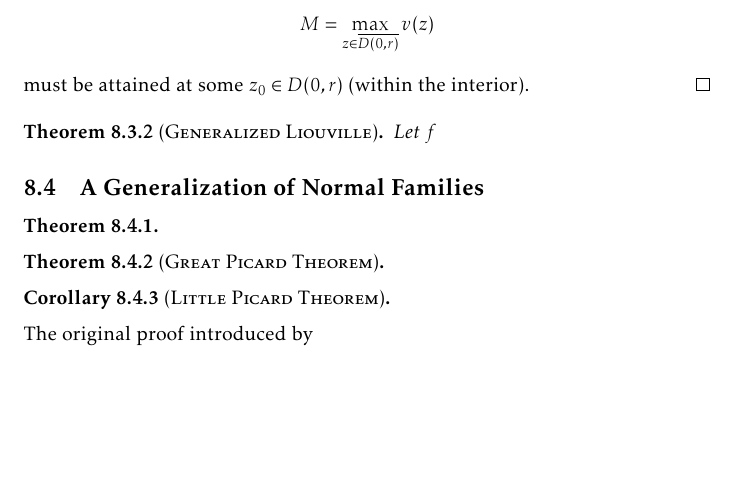
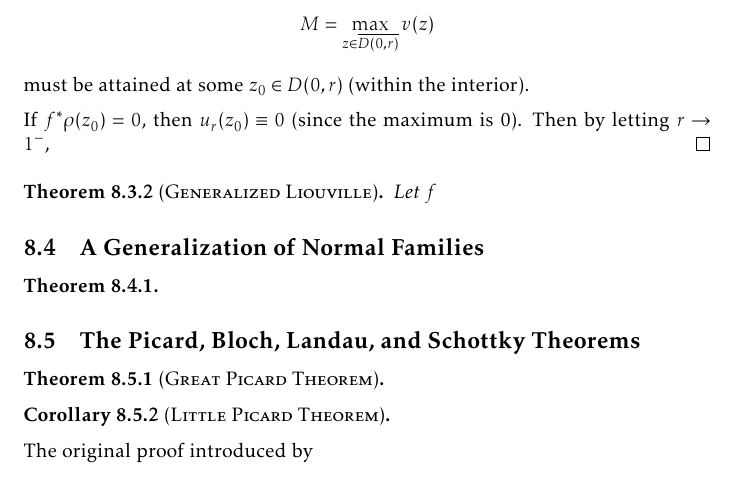
Before and after one commit to slipperking/complex-analysis-latex, a LaTeX document (main.tex): part of page 179 of 191, cut so that both start at the same text, the shorter picture padded with empty space. Compiled offline with pdfLaTeX.

Commit message:
overleaf_to_git (Sat Sep 20 23:37:43 2025 -0700): update main.tex from r21810 to r21812

```diff
--- a/main.tex
+++ b/main.tex
@@ -4010,6 +4010,8 @@ The hyperbolic metric \(\lambda\) in \cref{eq:poincaremetricdefinition} does not
 \end{theorem}
 \begin{proof}
     Define \[\lambda_r(z)=\qty(z\mapsto\frac{z}{r})^*\lambda(z)=\frac{2r}{r^2-\abs{z}^2},\qquad 0<r<1\] to generalize the Poincaré metric to \(D(0,r)\). By \cref{eq:curvatureinvarianceunderholomorphicpullback}, we have \(K_{\lambda_r}(z)=K_\rho\qty(\frac{z}{r})=-1\) for any \(z\in D(0,r)\). Define the real-valued function \[u_r(z)=\frac{f^*\rho\qty(z)}{\lambda_r(z)}\qfor z\in D(0,r),\] which is nonnegative and continuous on \(D(0,r)\). The pullback metric \(f^*\rho=\qty(\rho\circ f)\abs{f'}\) is continuous on \(\mathbb{D}\) and thus bounded on \(\overline{D(0,r)}\) (as a consequence of \cref{thm:continuousfunctionboundedoncompact}). As \(\abs{z}\to r^-\), \(\lambda_r(z)\to+\infty\), and hence \(\lim_{\abs{z}\to r^{-}}u_r(z)=0\). Thus, \[M=\max_{z\in \overline{D(0,r)}}v(z)\] must be attained at some \(z_0\in D(0,r)\) (within the interior).
+
+    If \(f^*\rho\qty(z_0)=0\), then \(u_r\qty(z_0)\equiv 0\) (since the maximum is 0). Then by letting \(r\to 1^-\),
 \end{proof}
 \begin{theorem}[\textsc{Generalized Liouville}]
     Let \(f\)
@@ -4018,6 +4020,7 @@ The hyperbolic metric \(\lambda\) in \cref{eq:poincaremetricdefinition} does not
 \begin{theorem}
 
 \end{theorem}
+\subsection{The Picard, Bloch, Landau, and Schottky Theorems}
 \begin{theorem}[\textsc{Great Picard Theorem}]\label{thm:greatpicard}
 
 \end{theorem}
```
